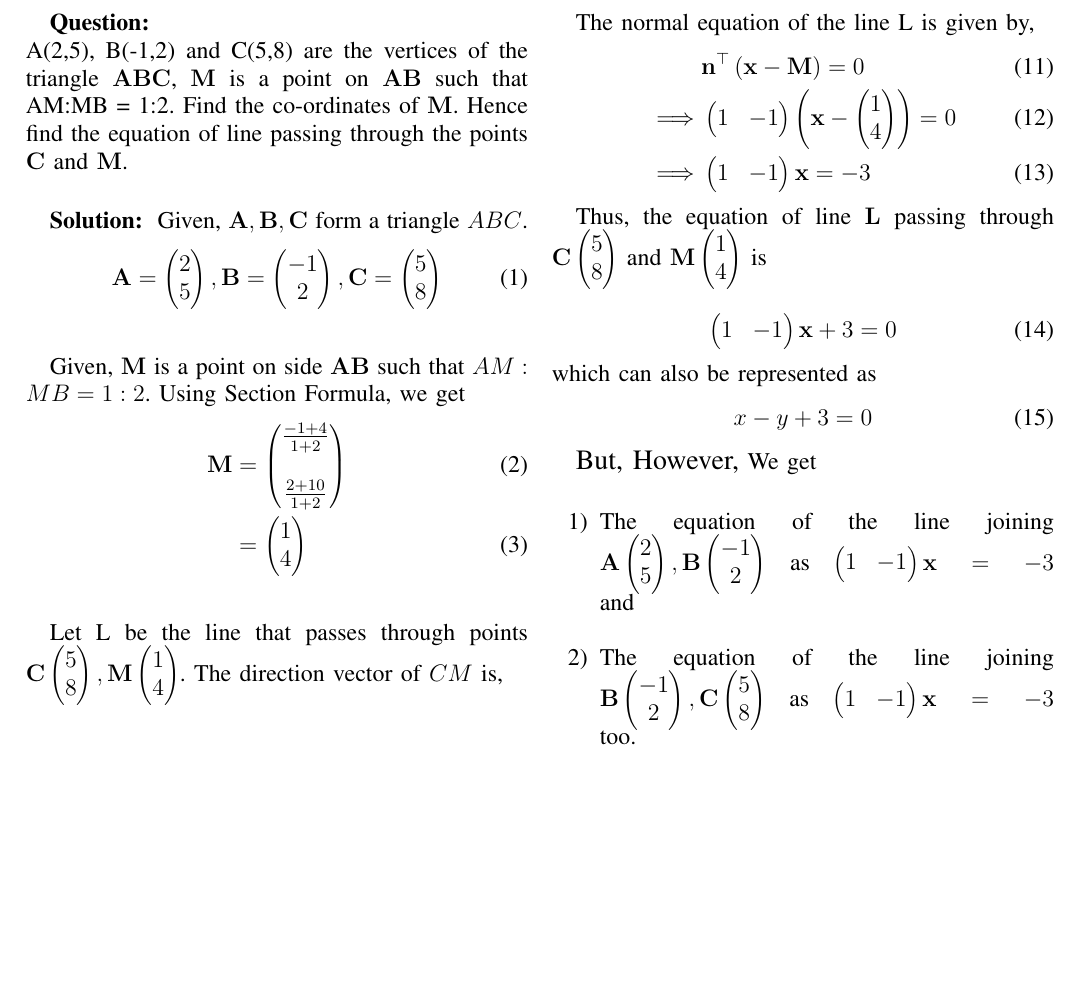
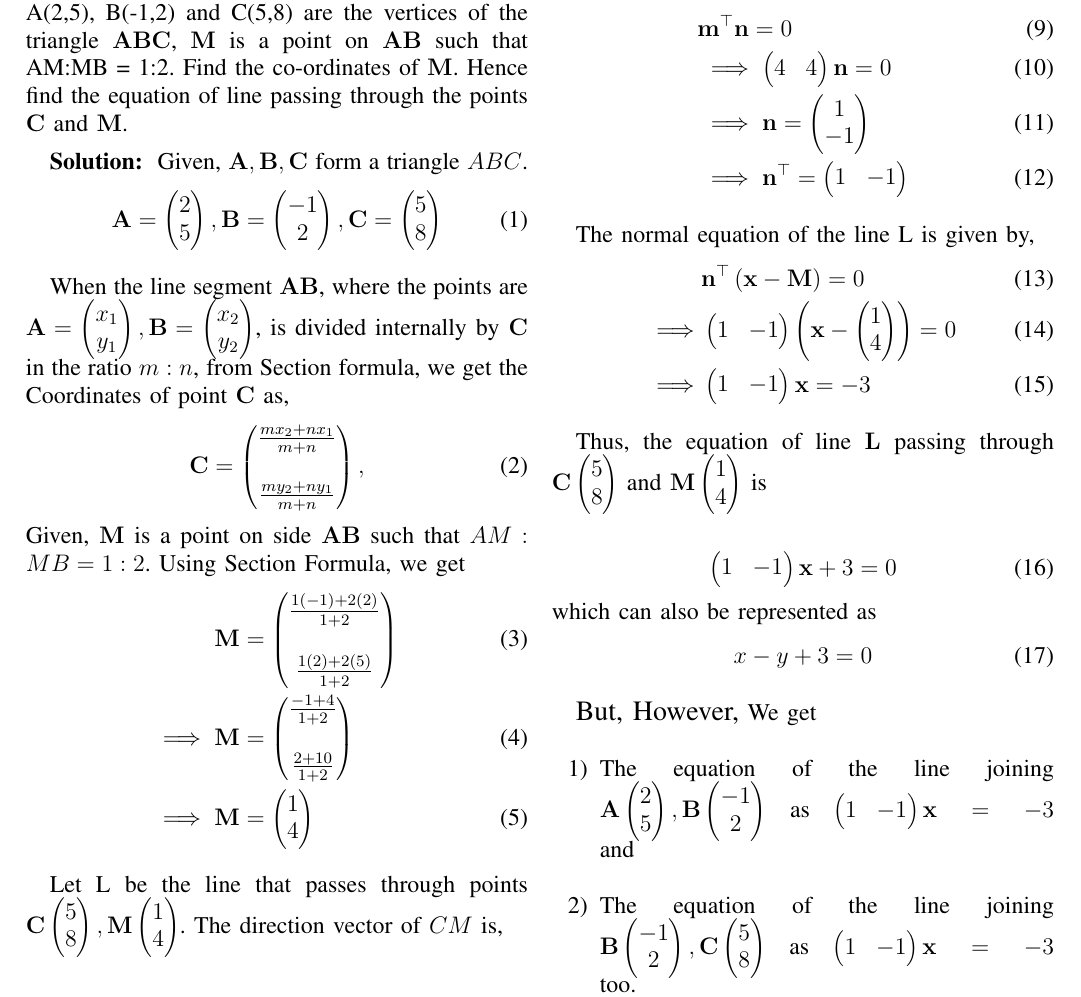
Before and after one commit to Varshini11024/AI1110-PRV, a LaTeX problem sheet (Assignment1/main.tex): part of page 1 of 2, cut so that both start at the same text, the shorter picture padded with empty space. Compiled offline with pdfLaTeX.

Commit message:
Update main.tex

```diff
--- a/Assignment1/main.tex
+++ b/Assignment1/main.tex
@@ -34,11 +34,17 @@
 		\vec{C} = \myvec{5 \\ 8}
 	\end{align}
 
+    When the line segment $\vec{AB}$, where the points are $\vec{A}=\myvec{x_{1}\\y_{1}}, \vec{B}=\myvec{x_{2}\\y_{2}}$, is divided internally by $\vec{C}$ in the ratio $m:n$, from Section formula,
+    we get the Coordinates of point $\vec{C}$ as,
+    \begin{align}
+        \vec{C} = \myvec{\frac{mx_{2}+nx_{1}}{m+n}\\\\ \frac{my_{2}+ny_{1}}{m+n}},
+    \end{align}
     Given, $\vec{M}$ is a point on side $\vec{AB}$ such that $AM:MB = 1:2$.
         Using Section Formula, we get
     \begin{align}
-        \vec{M} &= \myvec{\frac{-1+4}{1+2}\\\\ \frac{2+10}{1+2}}\\
-        &= \myvec{1\\4}
+        \vec{M} &= \myvec{\frac{1(-1)+2(2)}{1+2}\\\\ \frac{1(2)+2(5)}{1+2}}\\
+        \implies \vec{M} &= \myvec{\frac{-1+4}{1+2}\\\\ \frac{2+10}{1+2}}\\
+        \implies \vec{M} &= \myvec{1\\4}
     \end{align}
 
     Let L be the line that passes through points $\vec{C}\myvec{5\\8}, \vec{M}\myvec{1\\4}$.
@@ -75,9 +81,7 @@
          x-y+3=0
     \end{align}
 
-    {\large But, However,}
-        We get
-        \newline
+    {\large But, However,} We get
     \begin{enumerate}
          \item The equation of the line joining $\vec{A}\myvec{2\\5},     \vec{B}\myvec{-1\\2}$ as $\myvec{1 & - 1}\vec{x} = -3$ and
              \newline
```
Also changed, not shown: Assignment1/main.tex (28 more changed lines).
